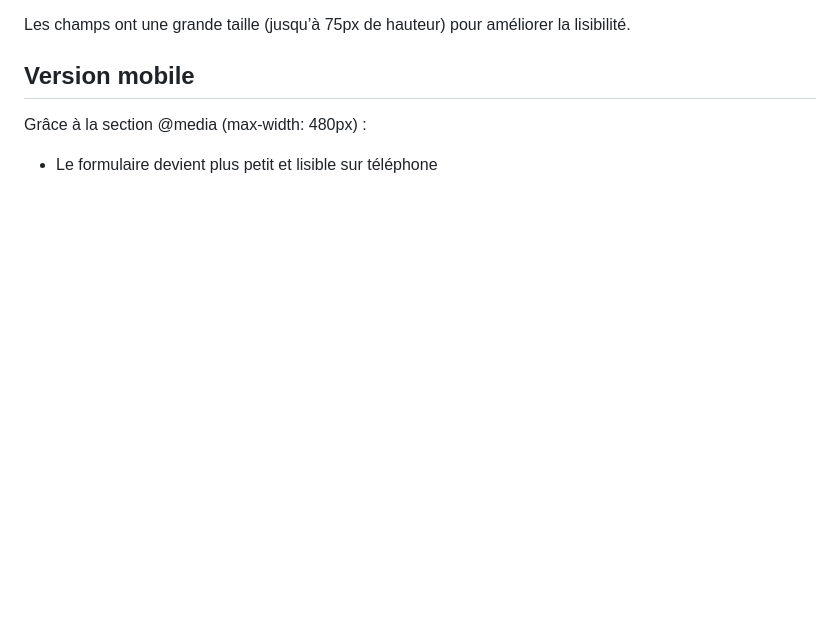
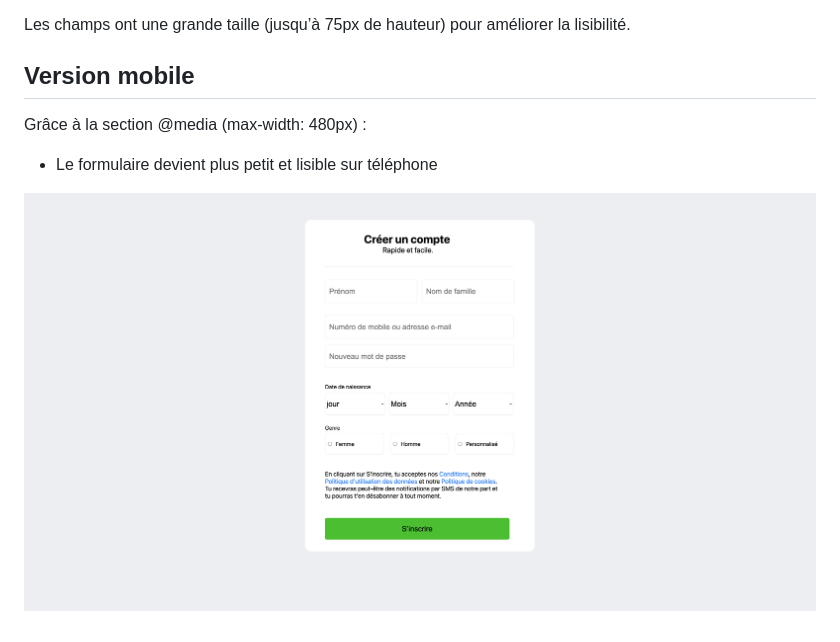
Before and after one commit to mahamadouamine/Facebook-SignUp-Page, a Markdown page: README.md, the part around the change. Drawn GitHub-style; pictures changed too: Hunddle-landing-page.png (added); blank space fills up the shorter version.

Commit message:
retouche

```diff
--- a/README.md
+++ b/README.md
@@ -61,3 +61,6 @@ Les champs ont une grande taille (jusqu’à 75px de hauteur) pour améliorer la
 Grâce à la section @media (max-width: 480px) :
 
 * Le formulaire devient plus petit et lisible sur téléphone
+
+
+![reproduction de la page d'acceuil facebook](Hunddle-landing-page.png)
```
